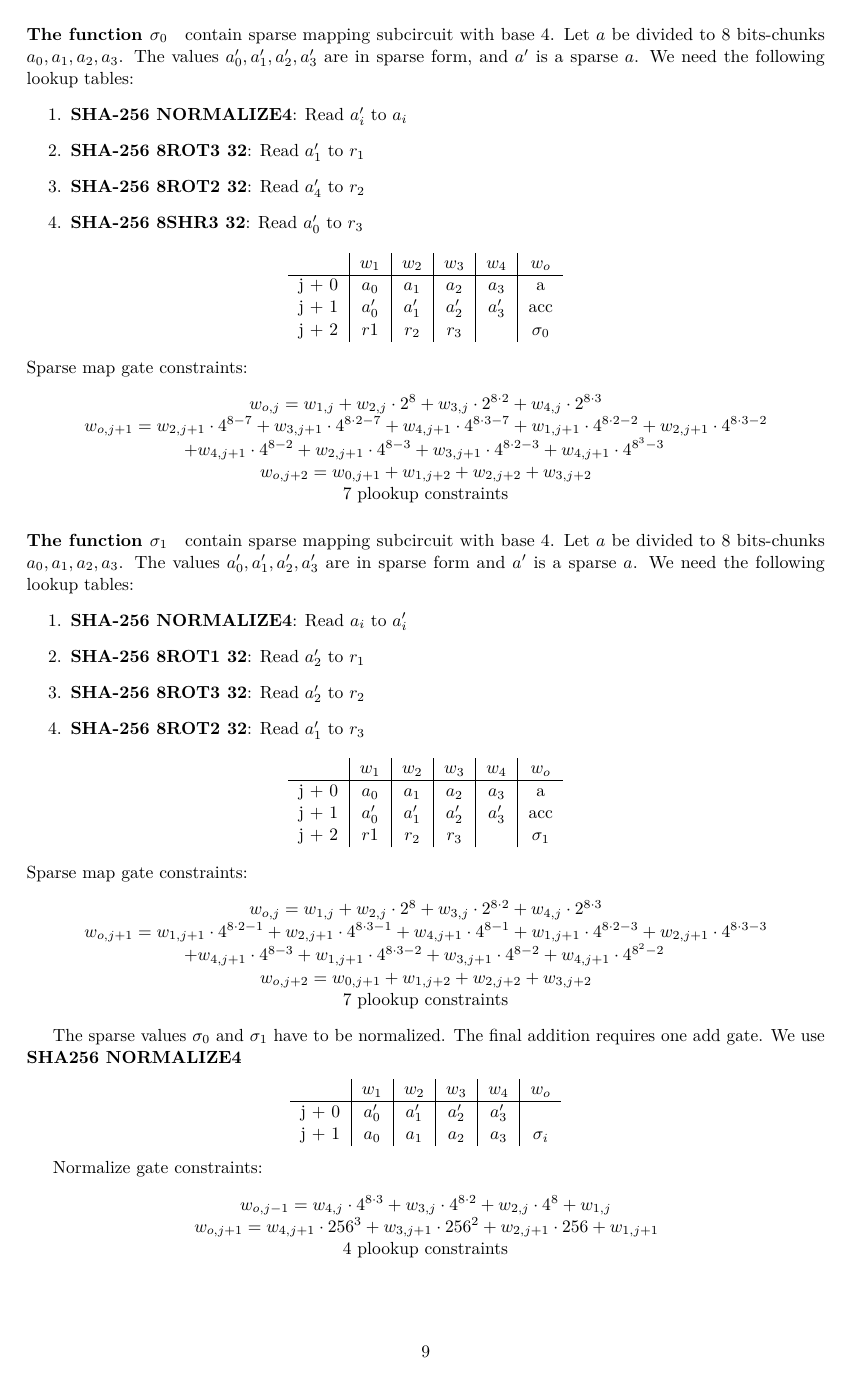
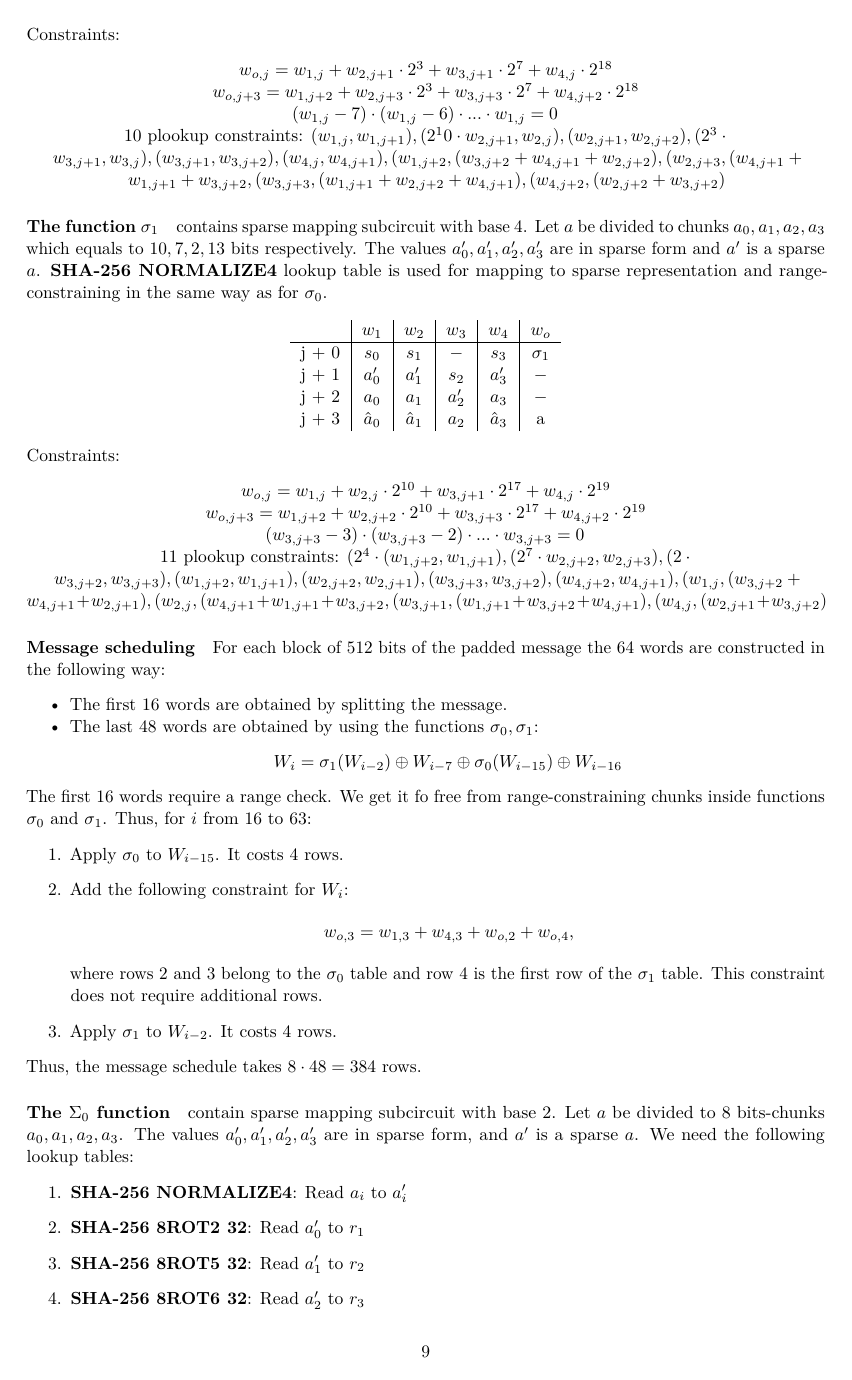
Before and after one commit to NilFoundation/solana-consensus-proof, a LaTeX document (docs/design/main.tex, which reads docs/design/chapters/generator/circuit/sha256.tex): page 10 of 21. Compiled offline with pdfLaTeX.

Commit message:
Message scheduling

```diff
--- a/docs/design/chapters/generator/circuit/sha256.tex
+++ b/docs/design/chapters/generator/circuit/sha256.tex
@@ -8 +6,0 @@ However, we add the boolean check and range proof.
-Let $a = \{ a_0, ..., a_{15} \}$, where $a_i$ is two bits.
@@ -13,4 +6,0 @@ Let $a = \{ a_0, ..., a_{15} \}$, where $a_i$ is two bits.
-        j + 0 & $a_{12}$ & $ a_{13}$ & $a_{14}$ & $a_{15}$ & acc   \\
-        j + 1 & $a_8$    & $a_{9}$   & $a_{10}$ & $a_{11}$ & acc   \\
-        j + 2 & $a_4$    & $a_5$     & $a_6$    & $a_7$    & acc   \\
-        j + 3 & $a_0 $   & $a_1$     & $a_2$    & $a_3$    & a     \\
@@ -25,3 +7 @@ The range proofs are included for each input data block.
 
-\paragraph{The function $\sigma_0$} contain sparse mapping subcircuit with base $4$.
-Let $a$ be divided to 8 bits-chunks $a_0, a_1, a_2, a_3$.
@@ -28,8 +21 @@ Let $a$ be divided to 8 bits-chunks $a_0, a_1, a_2, a_3$.
 The values $a'_0, a'_1, a'_2, a'_3$ are in sparse form, and $a'$ is a sparse $a$.
-We need the following lookup tables:
-\begin{enumerate}
-    \item \textbf{SHA-256 NORMALIZE4}: Read $a'_i$ to $a_i$
-    \item \textbf{SHA-256 8ROT3 32}: Read $a'_1$ to $r_1$
-    \item \textbf{SHA-256 8ROT2 32}: Read $a'_4$ to $r_2$
-    \item \textbf{SHA-256 8SHR3 32}: Read $a'_0$ to $r_3$
-\end{enumerate}
@@ -37,6 +27,3 @@ We need the following lookup tables:
     \begin{tabular}{ c|c|c|c|c|c }
         & $w_1$  & $w_2$  & $w_3$  & $w_4$  & $w_o$      \\
         \hline
-        j + 0 & $a_0$  & $ a_1$ & $a_2$  & $a_3$  & a          \\
-        j + 1 & $a'_0$ & $a'_1$ & $a'_2$ & $a'_3$ & acc        \\
-        j + 2 & $r1 $  & $r_2$  & $r_3$  &        & $\sigma_0$ \\
@@ -43,64 +34,58 @@ We need the following lookup tables:
     \end{tabular}
 \end{center}
-Sparse map gate constraints:
+Constraints:
 \begin{center}
-    $w_{o,j} = w_{1,j} + w_{2,j} \cdot 2^8 + w_{3,j} \cdot 2^{8 \cdot 2} + w_{4,j} \cdot 2^{8 \cdot 3}$ \\
-    $w_{o,j + 1} =  w_{2,j + 1} \cdot 4^{8 - 7} + w_{3,j + 1} \cdot 4^{8 \cdot 2 - 7} + w_{4,j + 1} \cdot 4^{8 \cdot 3 - 7}
-    + w_{1,j + 1} \cdot 4^{8 \cdot 2 - 2} + w_{2,j + 1} \cdot 4^{8 \cdot 3 - 2}$ \\
-    $+ w_{4,j + 1} \cdot 4^{8 - 2} + w_{2,j + 1} \cdot 4^{8 - 3} + w_{3,j + 1} \cdot 4^{8 \cdot 2 - 3}
-    + w_{4,j + 1} \cdot 4^{8^3 - 3}$ \\
-    $w_{o, j+2} = w_{0, j+1} + w_{1,j+2} + w_{2, j+2} + w_{3, j+2}$ \\
-    7 plookup constraints \\
+    $w_{o,j} = w_{1,j} + w_{2,j + 1} \cdot 2^3 + w_{3,j + 1} \cdot 2^{7} + w_{4,j} \cdot 2^{18}$ \\
+    $w_{o, j+3} = w_{1,j + 2} + w_{2,j + 3} \cdot 2^3 + w_{3,j + 3} \cdot 2^{7} + w_{4,j +2} \cdot 2^{18}$ \\
+    $(w_{1,j} - 7) \cdot (w_{1,j} - 6) \cdot ... \cdot w_{1,j} = 0$ \\
+    10 plookup constraints: $(w_{1,j}, w_{1,j+1}), ( 2^10 \cdot w_{2,j+1}, w_{2,j}), (w_{2, j+1}, w_{2, j + 2}), (2^3 \cdot w_{3,j+1}, w_{3,j}), (w_{3, j + 1}, w_{3, j + 2}), (w_{4,j}, w_{4,j+1}), (w_{1, j + 2}, (w_{3, j + 2} + w_{4,j + 1} + w_{2,j + 2}), (w_{2, j + 3}, (w_{4,j + 1} + w_{1,j + 1} + w_{3,j + 2}, (w_{3,j + 3}, (w_{1,j + 1} + w_{2,j + 2} + w_{4,j + 1}), (w_{4,j + 2}, (w_{2,j + 2} + w_{3,j + 2})$ \\
 \end{center}
 
-\paragraph{The function $\sigma_1$} contain sparse mapping subcircuit with base $4$.
-Let $a$ be divided to 8 bits-chunks $a_0, a_1, a_2, a_3$.
+\paragraph{The function $\sigma_1$} contains sparse mapping subcircuit with base $4$.
+Let $a$ be divided to chunks $a_0, a_1, a_2, a_3$ which equals to $10, 7, 2, 13$ bits respectively.
 The values $a'_0, a'_1, a'_2, a'_3$ are in sparse form and $a'$ is a sparse $a$.
-We need the following lookup tables:
-\begin{enumerate}
-    \item \textbf{SHA-256 NORMALIZE4}: Read $a_i$ to $a'_i$
-    \item \textbf{SHA-256 8ROT1 32}: Read $a'_2$ to $r_1$
-    \item \textbf{SHA-256 8ROT3 32}: Read $a'_2$ to $r_2$
-    \item \textbf{SHA-256 8ROT2 32}: Read $a'_1$ to $r_3$
-\end{enumerate}
+\textbf{SHA-256 NORMALIZE4} lookup table is used for mapping to sparse representation and range-constraining in the same way as for $\sigma_0$.
+
 \begin{center}
     \begin{tabular}{ c|c|c|c|c|c }
         & $w_1$  & $w_2$  & $w_3$  & $w_4$  & $w_o$      \\
         \hline
-        j + 0 & $a_0$  & $ a_1$ & $a_2$  & $a_3$  & a          \\
-        j + 1 & $a'_0$ & $a'_1$ & $a'_2$ & $a'_3$ & acc        \\
-        j + 2 & $r1 $  & $r_2$  & $r_3$  &        & $\sigma_1$ \\
+        j + 0& $s_0$  & $ s_1$ & $-$  & $s_3$  & $\sigma_1$ \\
+        j + 1 & $a'_0$ & $a'_1$ & $s_2$ & $a'_3$ & $-$ \\
+        j + 2 & $a_0$ & $a_1$ & $a'_2$ & $a_3$ & $-$\\
+        j + 3 & $\hat{a}_0$  & $ \hat{a}_1$ & $a_2$  & $\hat{a}_3$  & a\\
     \end{tabular}
 \end{center}
-Sparse map gate constraints:
+Constraints:
 \begin{center}
-    $w_{o,j} = w_{1,j} + w_{2,j} \cdot 2^8 + w_{3,j} \cdot 2^{8 \cdot 2} + w_{4,j} \cdot 2^{8 \cdot 3}$ \\
-    $w_{o,j + 1} = w_{1,j + 1} \cdot 4^{8 \cdot 2 - 1} + w_{2,j + 1} \cdot 4^{8 \cdot 3 - 1} + w_{4,j + 1} \cdot 4^{8 - 1}
-    + w_{1,j + 1} \cdot 4^{8 \cdot 2 - 3} + w_{2,j + 1} \cdot 4^{8 \cdot 3 - 3}$\\
-    $+ w_{4,j + 1} \cdot 4^{8 - 3}
-    + w_{1,j + 1} \cdot 4^{8 \cdot 3 - 2} + w_{3,j + 1} \cdot 4^{8-2} + w_{4,j + 1} \cdot 4^{8^2 - 2}$ \\
-    $w_{o, j+2} = w_{0, j+1} + w_{1,j+2} + w_{2, j+2} + w_{3, j+2}$ \\
-    7 plookup constraints \\
+    $w_{o,j} = w_{1,j} + w_{2,j} \cdot 2^{10} + w_{3,j + 1} \cdot 2^{17} + w_{4,j} \cdot 2^{19}$ \\
+    $w_{o, j+3} = w_{1,j + 2} + w_{2,j + 2} \cdot 2^{10} + w_{3,j + 3} \cdot 2^{17} + w_{4,j +2} \cdot 2^{19}$ \\
+    $(w_{3,j + 3} - 3) \cdot (w_{3,j + 3} - 2) \cdot ... \cdot w_{3,j + 3} = 0$ \\
+    11 plookup constraints: $(2^4 \cdot (w_{1,j + 2}, w_{1,j+1}), (2^7 \cdot w_{2,j + 2}, w_{2,j+3}), (2 \cdot w_{3, j+2}, w_{3, j + 3}), (w_{1,j + 2}, w_{1,j+1}), (w_{2, j + 2}, w_{2, j + 1}), (w_{3,j + 3}, w_{3,j+2}), (w_{4, j + 2}, w_{4, j+1}),(w_{1, j}, (w_{3, j + 2} + w_{4,j + 1} + w_{2,j + 1}), (w_{2, j}, (w_{4,j + 1} + w_{1,j + 1} + w_{3,j + 2}, (w_{3,j + 1}, (w_{1,j + 1} + w_{3,j + 2} + w_{4,j + 1}), (w_{4,j }, (w_{2,j + 1} + w_{3,j + 2})$ \\
 \end{center}
 
-The sparse values $\sigma_0$ and $\sigma_1$ have to be normalized.
-The final addition requires one add gate.
-We use \textbf{SHA256 NORMALIZE4}
+\paragraph{Message scheduling}
+For each block of $512$ bits of the padded message the 64 words are constructed in the following way:
+\begin{itemize}
+\item The first $16$ words are obtained by splitting the message.
+\item The last $48$ words are obtained by using the functions $\sigma_0, \sigma_1$:
 \begin{center}
-    \begin{tabular}{ c|c|c|c|c|c }
-        & $w_1$  & $w_2$  & $w_3$  & $w_4$  & $w_o$      \\
-        \hline
-        j + 0 & $a'_0$ & $a'_1$ & $a'_2$ & $a'_3$ &            \\
-        j + 1 & $a_0$  & $ a_1$ & $a_2$  & $a_3$  & $\sigma_i$ \\
-    \end{tabular}
+$W_i = \sigma_1(W_{i-2}) \oplus W_{i - 7} \oplus \sigma_0(W_{i-15}) \oplus W_{i-16}$
 \end{center}
-
-Normalize gate constraints:
+\end{itemize}
+The first $16$ words require a range check.
+We get it fo free from range-constraining chunks inside functions $\sigma_0$ and $\sigma_1$.
+Thus, for $i$ from $16$ to $63$:
+\begin{enumerate}
+\item Apply $\sigma_0$ to $W_{i-15}$. It costs $4$ rows.
+\item Add the following constraint for $W_i$:
 \begin{center}
-    $w_{o,j-1} = w_{4,j} \cdot 4^{8 \cdot 3} + w_{3,j} \cdot 4^{8 \cdot 2} + w_{2,j} \cdot 4^8 + w_{1,j}$
-    $w_{o,j+1} = w_{4,j+1} \cdot 256^3 + w_{3,j+1} \cdot 256^2 + w_{2,j+1} \cdot 256 + w_{1,j+1}$ \\
-    4 plookup constraints \\
+	$w_{o,3} = w_{1, 3} + w_{4,3} + w_{o, 2} + w_{o, 4}$,
 \end{center}
+	where rows $2$ and $3$ belong to the $\sigma_0$ table and row $4$ is the first row of the $\sigma_1$ table. This constraint does not require additional rows.
+\item Apply $\sigma_1$ to $W_{i-2}$. It costs $4$ rows.
+\end{enumerate}
+Thus, the message schedule takes $8 \cdot 48 = 384$ rows.
 
 \paragraph{The $\Sigma_0$ function}
 contain sparse mapping subcircuit with base $2$.
```
Also changed, not shown: docs/design/main.pdf, docs/design/chapters/generator/circuit/sha256.tex (42 more changed lines).
